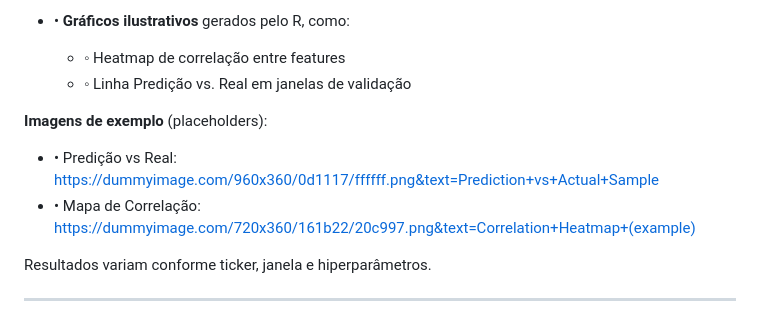
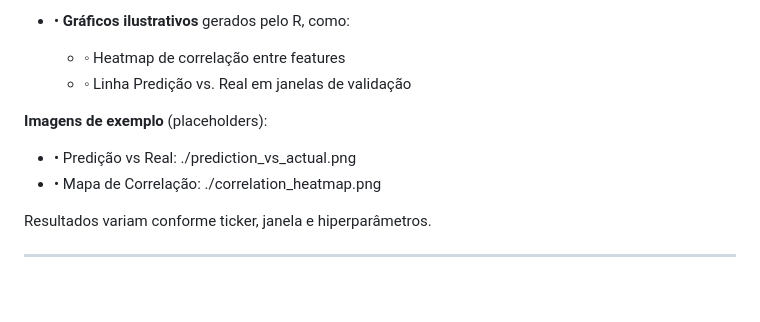
Before and after one commit to galafis/Market-Trend-Predictor, a Markdown page: README.md, the part around the change printed below. Rendered like a GitHub page; blank space fills up the shorter version.

```diff
--- a/README.md
+++ b/README.md
@@ -228,8 +203,8 @@ Consulte as funções definidas em `analytics.R` e adapte os caminhos.
 
 **Imagens de exemplo** (placeholders):
 
-- • Predição vs Real: https://dummyimage.com/960x360/0d1117/ffffff.png&text=Prediction+vs+Actual+Sample
-- • Mapa de Correlação: https://dummyimage.com/720x360/161b22/20c997.png&text=Correlation+Heatmap+(example)
+- • Predição vs Real: ./prediction_vs_actual.png
+- • Mapa de Correlação: ./correlation_heatmap.png
 
 Resultados variam conforme ticker, janela e hiperparâmetros.
 
```
Also changed, not shown: other parts of README.md (+3 -28 lines), pipeline_architecture.png (added), 3 other files.
